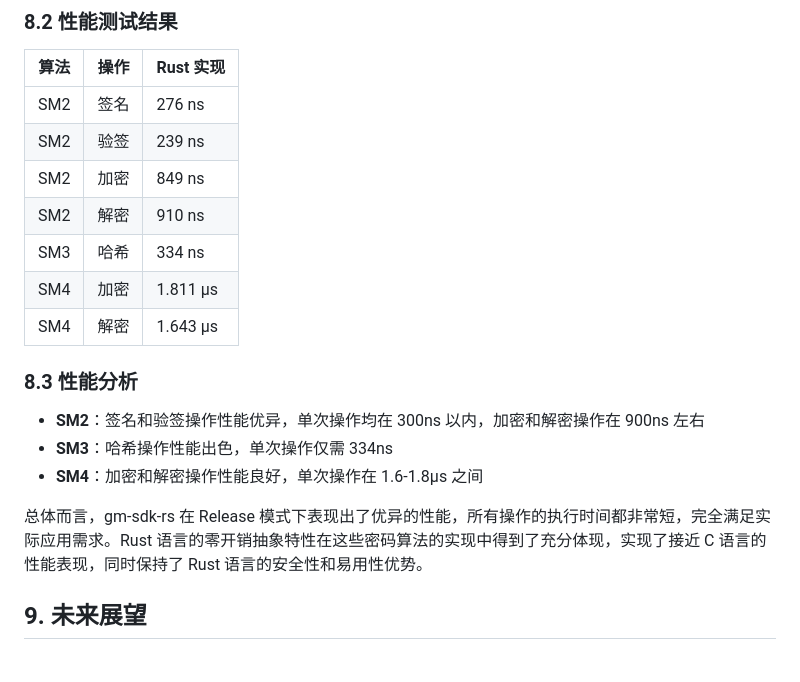
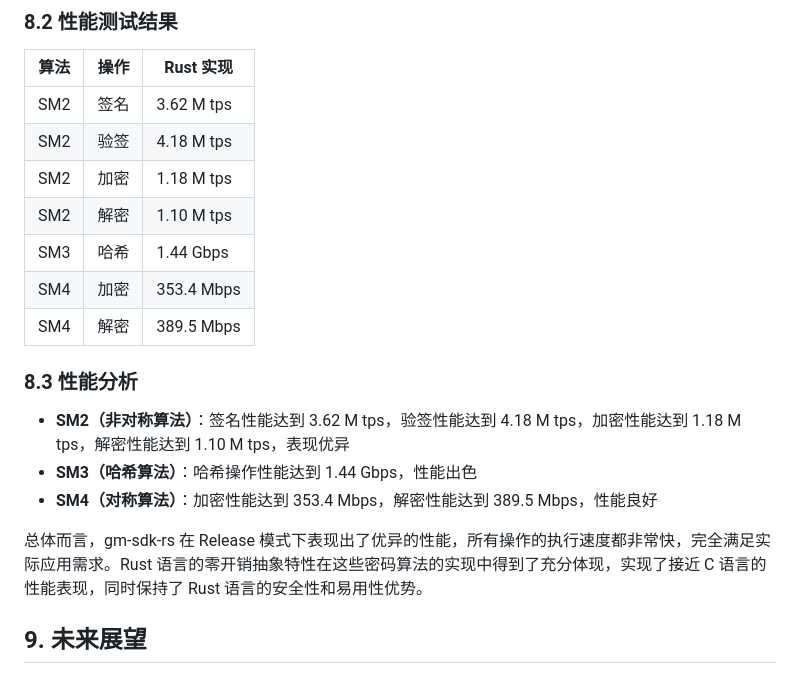
Before and after one commit to kintaiW/gm-sdk-rs, a Markdown page: docs/tech_note.md, the part around the change. Drawn GitHub-style.

Commit message:
Update performance metrics with correct units

```diff
--- a/docs/tech_note.md
+++ b/docs/tech_note.md
@@ -312,21 +312,21 @@ assert_eq!(decrypted, plaintext);
 
 | 算法 | 操作 | Rust 实现 |
 |------|------|-----------|
-| SM2  | 签名 | 276 ns |
-| SM2  | 验签 | 239 ns |
-| SM2  | 加密 | 849 ns |
-| SM2  | 解密 | 910 ns |
-| SM3  | 哈希 | 334 ns |
-| SM4  | 加密 | 1.811 μs |
-| SM4  | 解密 | 1.643 μs |
+| SM2  | 签名 | 3.62 M tps |
+| SM2  | 验签 | 4.18 M tps |
+| SM2  | 加密 | 1.18 M tps |
+| SM2  | 解密 | 1.10 M tps |
+| SM3  | 哈希 | 1.44 Gbps |
+| SM4  | 加密 | 353.4 Mbps |
+| SM4  | 解密 | 389.5 Mbps |
 
 ### 8.3 性能分析
 
-- **SM2**：签名和验签操作性能优异，单次操作均在 300ns 以内，加密和解密操作在 900ns 左右
-- **SM3**：哈希操作性能出色，单次操作仅需 334ns
-- **SM4**：加密和解密操作性能良好，单次操作在 1.6-1.8μs 之间
+- **SM2（非对称算法）**：签名性能达到 3.62 M tps，验签性能达到 4.18 M tps，加密性能达到 1.18 M tps，解密性能达到 1.10 M tps，表现优异
+- **SM3（哈希算法）**：哈希操作性能达到 1.44 Gbps，性能出色
+- **SM4（对称算法）**：加密性能达到 353.4 Mbps，解密性能达到 389.5 Mbps，性能良好
 
-总体而言，gm-sdk-rs 在 Release 模式下表现出了优异的性能，所有操作的执行时间都非常短，完全满足实际应用需求。Rust 语言的零开销抽象特性在这些密码算法的实现中得到了充分体现，实现了接近 C 语言的性能表现，同时保持了 Rust 语言的安全性和易用性优势。
+总体而言，gm-sdk-rs 在 Release 模式下表现出了优异的性能，所有操作的执行速度都非常快，完全满足实际应用需求。Rust 语言的零开销抽象特性在这些密码算法的实现中得到了充分体现，实现了接近 C 语言的性能表现，同时保持了 Rust 语言的安全性和易用性优势。
 
 ## 9. 未来展望
 
```
